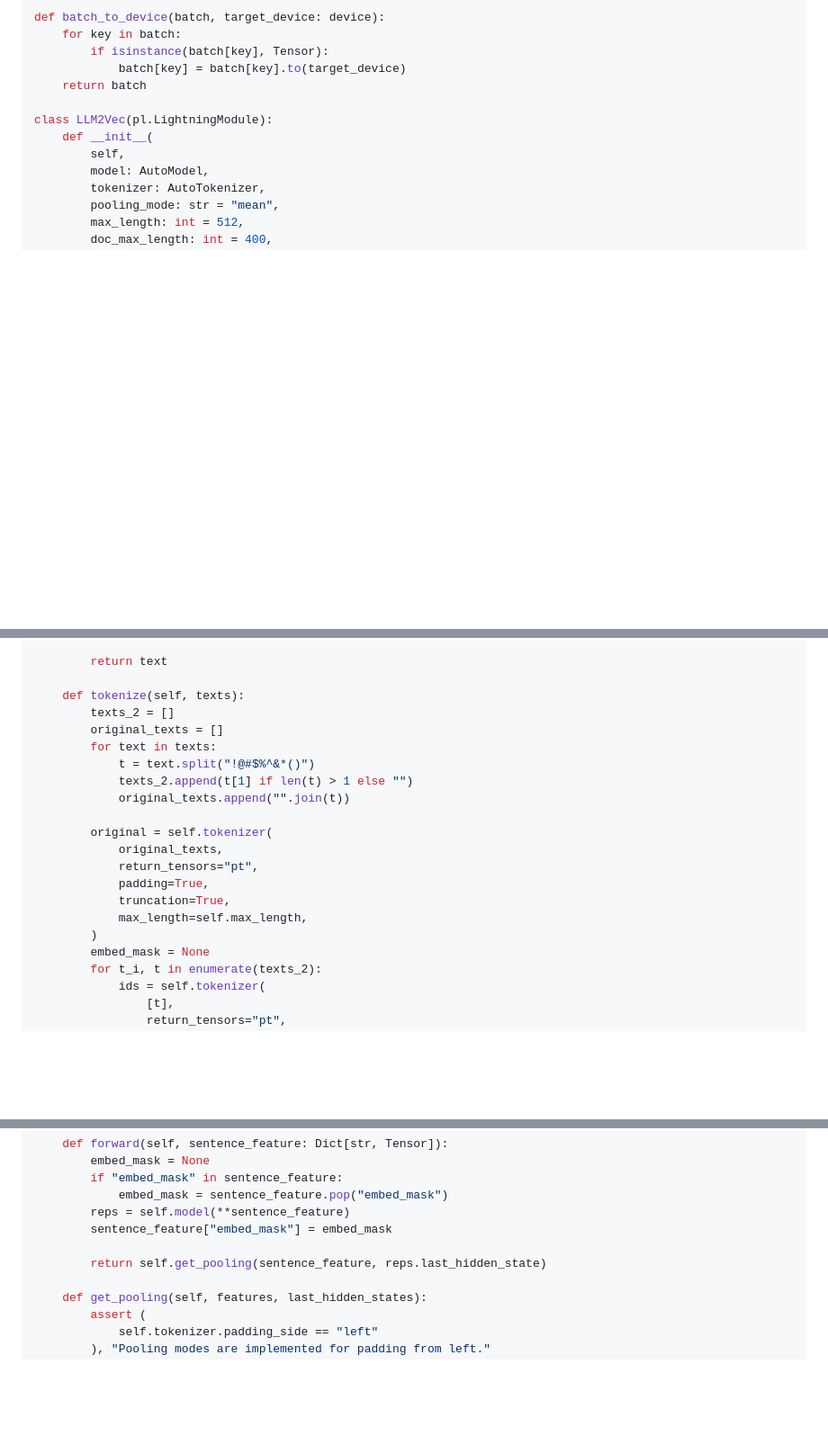
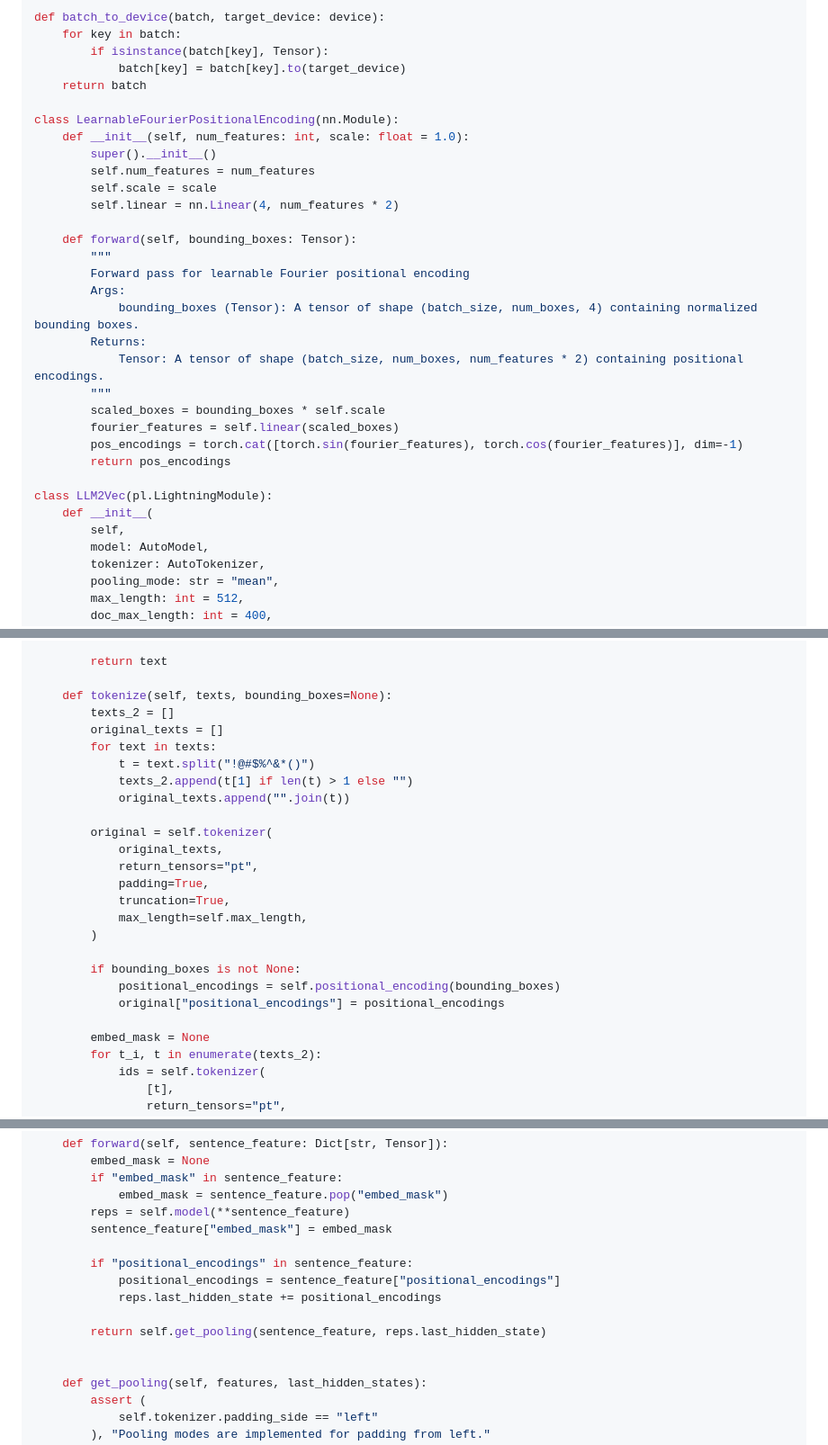
Before and after one commit to das-projects/Rhine, a Markdown page: README.md, 3 parts joined by grey strips. Shown at 90% size. Rendered like a GitHub page; blank space fills up the shorter version.

Commit message:
llm2vec code with learnable positional encoding

```diff
--- a/README.md
+++ b/README.md
@@ -488,6 +488,26 @@ def batch_to_device(batch, target_device: device):
             batch[key] = batch[key].to(target_device)
     return batch
 
+class LearnableFourierPositionalEncoding(nn.Module):
+    def __init__(self, num_features: int, scale: float = 1.0):
+        super().__init__()
+        self.num_features = num_features
+        self.scale = scale
+        self.linear = nn.Linear(4, num_features * 2)
+
+    def forward(self, bounding_boxes: Tensor):
+        """
+        Forward pass for learnable Fourier positional encoding
+        Args:
+            bounding_boxes (Tensor): A tensor of shape (batch_size, num_boxes, 4) containing normalized bounding boxes.
+        Returns:
+            Tensor: A tensor of shape (batch_size, num_boxes, num_features * 2) containing positional encodings.
+        """
+        scaled_boxes = bounding_boxes * self.scale
+        fourier_features = self.linear(scaled_boxes)
+        pos_encodings = torch.cat([torch.sin(fourier_features), torch.cos(fourier_features)], dim=-1)
+        return pos_encodings
+
 class LLM2Vec(pl.LightningModule):
     def __init__(
         self,
@@ -602,7 +623,7 @@ class LLM2Vec(pl.LightningModule):
 
         return text
 
-    def tokenize(self, texts):
+    def tokenize(self, texts, bounding_boxes=None):
         texts_2 = []
         original_texts = []
         for text in texts:
@@ -617,6 +638,11 @@ class LLM2Vec(pl.LightningModule):
             truncation=True,
             max_length=self.max_length,
         )
+
+        if bounding_boxes is not None:
+            positional_encodings = self.positional_encoding(bounding_boxes)
+            original["positional_encodings"] = positional_encodings
+
         embed_mask = None
         for t_i, t in enumerate(texts_2):
             ids = self.tokenizer(
@@ -659,7 +685,12 @@ class LLM2Vec(pl.LightningModule):
         reps = self.model(**sentence_feature)
         sentence_feature["embed_mask"] = embed_mask
 
+        if "positional_encodings" in sentence_feature:
+            positional_encodings = sentence_feature["positional_encodings"]
+            reps.last_hidden_state += positional_encodings
+
         return self.get_pooling(sentence_feature, reps.last_hidden_state)
+
 
     def get_pooling(self, features, last_hidden_states):
         assert (
```
Also changed, not shown: other parts of README.md (+1 -0 lines).
